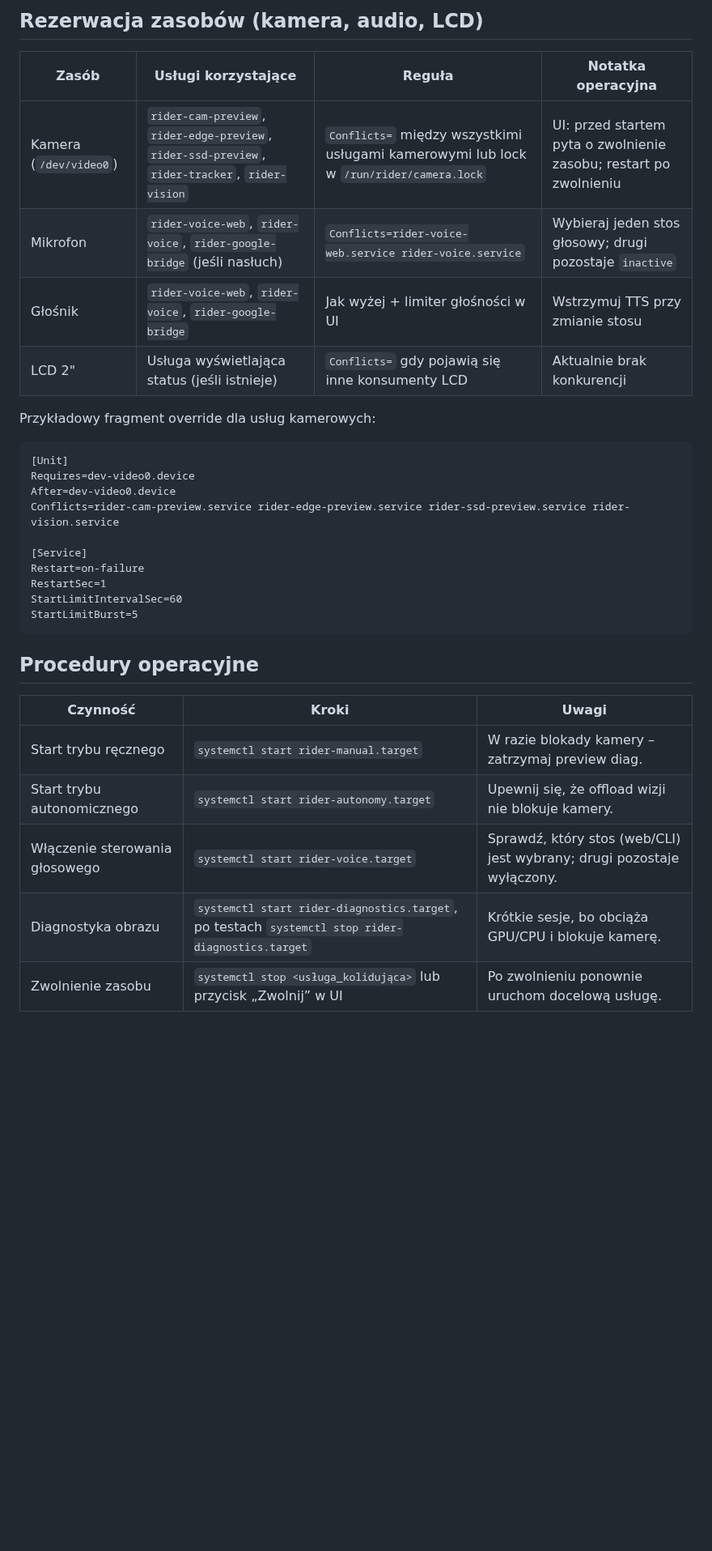
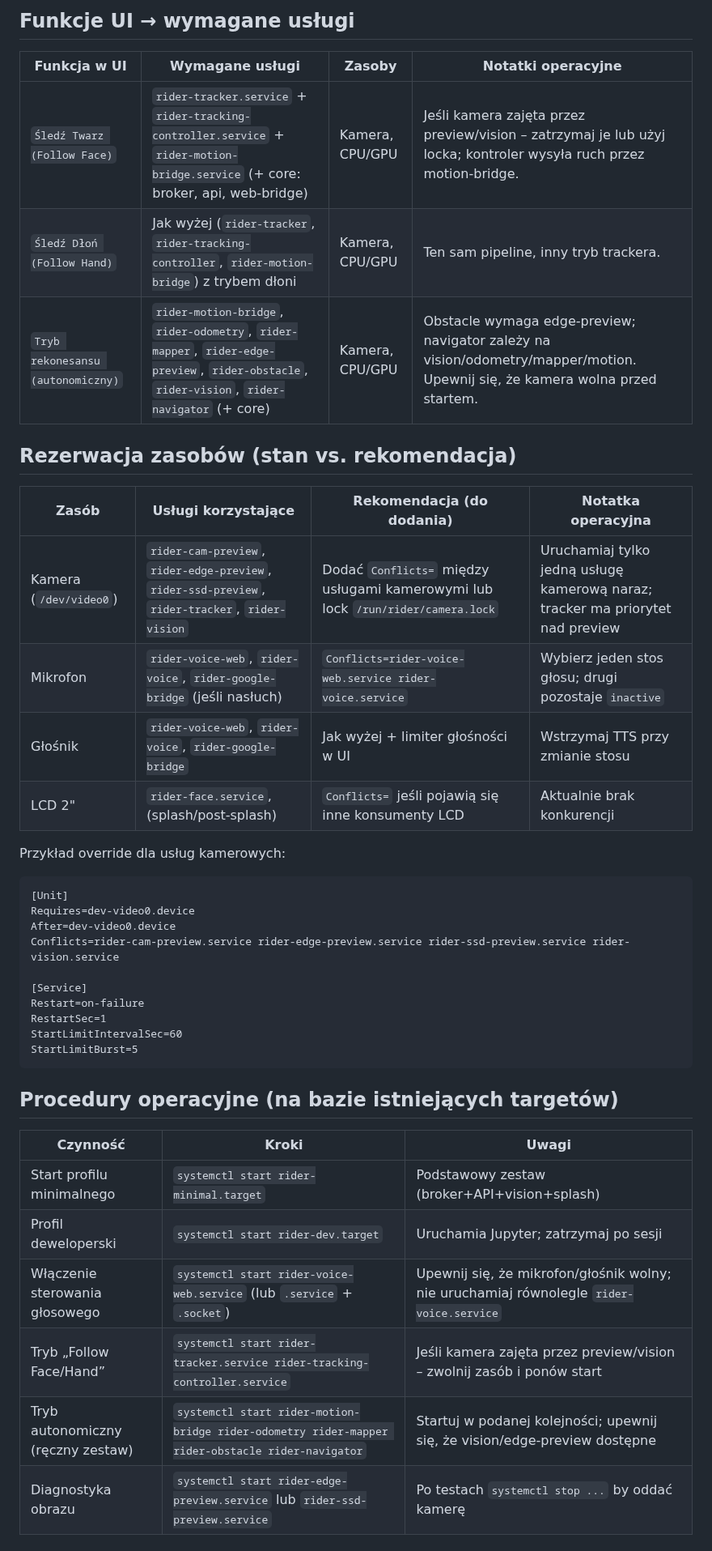
Before and after one commit to mpieniak01/Rider-Pc, a Markdown page: docs_pl/ZARZADZANIE_USLUGAMI_I_ZASOBAMI.md, the part around one of its changes. Shown at 81% size. GitHub-like rendering; blank space fills up the shorter version.

````diff
--- a/docs_pl/ZARZADZANIE_USLUGAMI_I_ZASOBAMI.md
+++ b/docs_pl/ZARZADZANIE_USLUGAMI_I_ZASOBAMI.md
@@ -37,15 +42,22 @@ Dokument operacyjny porządkujący autostart, profile uruchomieniowe, zależnoś
 
-## Rezerwacja zasobów (kamera, audio, LCD)
+## Funkcje UI → wymagane usługi
 
-| Zasób | Usługi korzystające | Reguła | Notatka operacyjna |
+| Funkcja w UI | Wymagane usługi | Zasoby | Notatki operacyjne |
 | --- | --- | --- | --- |
-| Kamera (`/dev/video0`) | `rider-cam-preview`, `rider-edge-preview`, `rider-ssd-preview`, `rider-tracker`, `rider-vision` | `Conflicts=` między wszystkimi usługami kamerowymi lub lock w `/run/rider/camera.lock` | UI: przed startem pyta o zwolnienie zasobu; restart po zwolnieniu |
-| Mikrofon | `rider-voice-web`, `rider-voice`, `rider-google-bridge` (jeśli nasłuch) | `Conflicts=rider-voice-web.service rider-voice.service` | Wybieraj jeden stos głosowy; drugi pozostaje `inactive` |
-| Głośnik | `rider-voice-web`, `rider-voice`, `rider-google-bridge` | Jak wyżej + limiter głośności w UI | Wstrzymuj TTS przy zmianie stosu |
-| LCD 2" | Usługa wyświetlająca status (jeśli istnieje) | `Conflicts=` gdy pojawią się inne konsumenty LCD | Aktualnie brak konkurencji |
+| `Śledź Twarz (Follow Face)` | `rider-tracker.service` + `rider-tracking-controller.service` + `rider-motion-bridge.service` (+ core: broker, api, web-bridge) | Kamera, CPU/GPU | Jeśli kamera zajęta przez preview/vision – zatrzymaj je lub użyj locka; kontroler wysyła ruch przez motion-bridge. |
+| `Śledź Dłoń (Follow Hand)` | Jak wyżej (`rider-tracker`, `rider-tracking-controller`, `rider-motion-bridge`) z trybem dłoni | Kamera, CPU/GPU | Ten sam pipeline, inny tryb trackera. |
+| `Tryb rekonesansu (autonomiczny)` | `rider-motion-bridge`, `rider-odometry`, `rider-mapper`, `rider-edge-preview`, `rider-obstacle`, `rider-vision`, `rider-navigator` (+ core) | Kamera, CPU/GPU | Obstacle wymaga edge-preview; navigator zależy na vision/odometry/mapper/motion. Upewnij się, że kamera wolna przed startem. |
 
-Przykładowy fragment override dla usług kamerowych:
+## Rezerwacja zasobów (stan vs. rekomendacja)
 
+| Zasób | Usługi korzystające | Rekomendacja (do dodania) | Notatka operacyjna |
+| --- | --- | --- | --- |
+| Kamera (`/dev/video0`) | `rider-cam-preview`, `rider-edge-preview`, `rider-ssd-preview`, `rider-tracker`, `rider-vision` | Dodać `Conflicts=` między usługami kamerowymi lub lock `/run/rider/camera.lock` | Uruchamiaj tylko jedną usługę kamerową naraz; tracker ma priorytet nad preview |
+| Mikrofon | `rider-voice-web`, `rider-voice`, `rider-google-bridge` (jeśli nasłuch) | `Conflicts=rider-voice-web.service rider-voice.service` | Wybierz jeden stos głosu; drugi pozostaje `inactive` |
+| Głośnik | `rider-voice-web`, `rider-voice`, `rider-google-bridge` | Jak wyżej + limiter głośności w UI | Wstrzymaj TTS przy zmianie stosu |
+| LCD 2" | `rider-face.service`, (splash/post-splash) | `Conflicts=` jeśli pojawią się inne konsumenty LCD | Aktualnie brak konkurencji |
+
+Przykład override dla usług kamerowych:
 ```
 [Unit]
 Requires=dev-video0.device
@@ -59,13 +71,14 @@ StartLimitIntervalSec=60
 StartLimitBurst=5
 ```
 
-## Procedury operacyjne
+## Procedury operacyjne (na bazie istniejących targetów)
 
 | Czynność | Kroki | Uwagi |
 | --- | --- | --- |
-| Start trybu ręcznego | `systemctl start rider-manual.target` | W razie blokady kamery – zatrzymaj preview diag. |
-| Start trybu autonomicznego | `systemctl start rider-autonomy.target` | Upewnij się, że offload wizji nie blokuje kamery. |
-| Włączenie sterowania głosowego | `systemctl start rider-voice.target` | Sprawdź, który stos (web/CLI) jest wybrany; drugi pozostaje wyłączony. |
-| Diagnostyka obrazu | `systemctl start rider-diagnostics.target`, po testach `systemctl stop rider-diagnostics.target` | Krótkie sesje, bo obciąża GPU/CPU i blokuje kamerę. |
-| Zwolnienie zasobu | `systemctl stop <usługa_kolidująca>` lub przycisk „Zwolnij” w UI | Po zwolnieniu ponownie uruchom docelową usługę. |
+| Start profilu minimalnego | `systemctl start rider-minimal.target` | Podstawowy zestaw (broker+API+vision+splash) |
+| Profil deweloperski | `systemctl start rider-dev.target` | Uruchamia Jupyter; zatrzymaj po sesji |
+| Włączenie sterowania głosowego | `systemctl start rider-voice-web.service` (lub `.service` + `.socket`) | Upewnij się, że mikrofon/głośnik wolny; nie uruchamiaj równolegle `rider-voice.service` |
+| Tryb „Follow Face/Hand” | `systemctl start rider-tracker.service rider-tracking-controller.service` | Jeśli kamera zajęta przez preview/vision – zwolnij zasób i ponów start |
+| Tryb autonomiczny (ręczny zestaw) | `systemctl start rider-motion-bridge rider-odometry rider-mapper rider-obstacle rider-navigator` | Startuj w podanej kolejności; upewnij się, że vision/edge-preview dostępne |
+| Diagnostyka obrazu | `systemctl start rider-edge-preview.service` lub `rider-ssd-preview.service` | Po testach `systemctl stop ...` by oddać kamerę |
 
````
Also changed, not shown: other parts of docs_pl/ZARZADZANIE_USLUGAMI_I_ZASOBAMI.md (+52 -39 lines).
